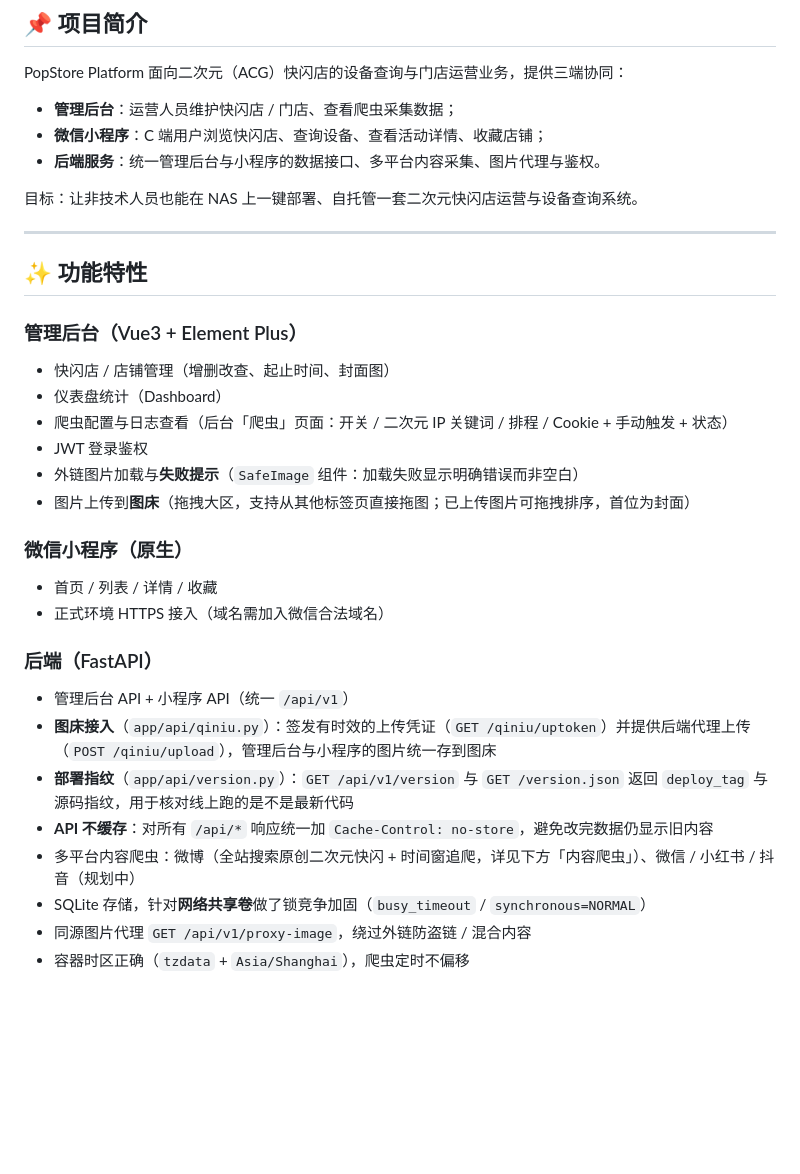
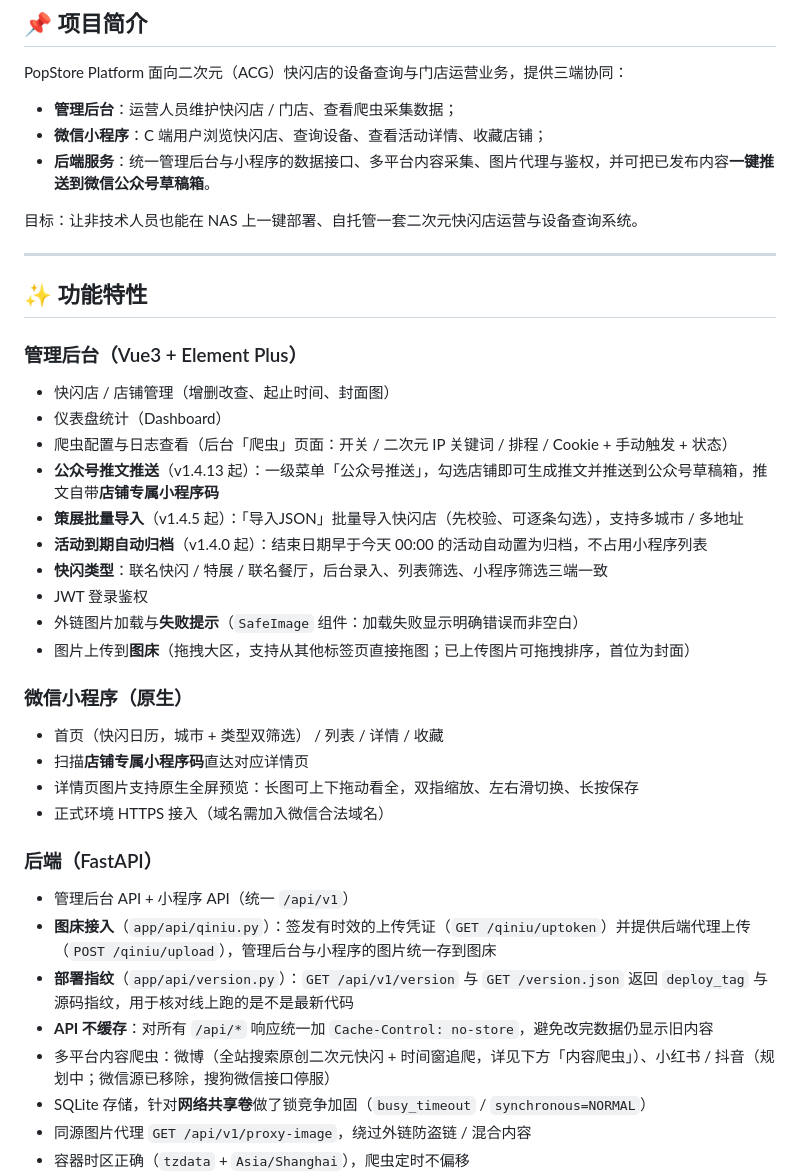
Before and after one commit to fullworkpro/popupstore-checker, a Markdown page: README.md, the part around the change printed below. Rendered like a GitHub page; blank space fills up the shorter version.

Commit message:
docs: README 补齐 v1.4.x 版本记录（只记功能性变更），同步功能特性与爬虫现状

```diff
--- a/README.md
+++ b/README.md
@@ -11,7 +11,7 @@ PopStore Platform 面向二次元（ACG）快闪店的设备查询与门店运
 
 - **管理后台**：运营人员维护快闪店 / 门店、查看爬虫采集数据；
 - **微信小程序**：C 端用户浏览快闪店、查询设备、查看活动详情、收藏店铺；
-- **后端服务**：统一管理后台与小程序的数据接口、多平台内容采集、图片代理与鉴权。
+- **后端服务**：统一管理后台与小程序的数据接口、多平台内容采集、图片代理与鉴权，并可把已发布内容**一键推送到微信公众号草稿箱**。
 
 目标：让非技术人员也能在 NAS 上一键部署、自托管一套二次元快闪店运营与设备查询系统。
 
@@ -23,12 +23,18 @@ PopStore Platform 面向二次元（ACG）快闪店的设备查询与门店运
 - 快闪店 / 店铺管理（增删改查、起止时间、封面图）
 - 仪表盘统计（Dashboard）
 - 爬虫配置与日志查看（后台「爬虫」页面：开关 / 二次元 IP 关键词 / 排程 / Cookie + 手动触发 + 状态）
+- **公众号推文推送**（v1.4.13 起）：一级菜单「公众号推送」，勾选店铺即可生成推文并推送到公众号草稿箱，推文自带**店铺专属小程序码**
+- **策展批量导入**（v1.4.5 起）：「导入JSON」批量导入快闪店（先校验、可逐条勾选），支持多城市 / 多地址
+- **活动到期自动归档**（v1.4.0 起）：结束日期早于今天 00:00 的活动自动置为归档，不占用小程序列表
+- **快闪类型**：联名快闪 / 特展 / 联名餐厅，后台录入、列表筛选、小程序筛选三端一致
 - JWT 登录鉴权
 - 外链图片加载与**失败提示**（`SafeImage` 组件：加载失败显示明确错误而非空白）
 - 图片上传到**图床**（拖拽大区，支持从其他标签页直接拖图；已上传图片可拖拽排序，首位为封面）
 
 ### 微信小程序（原生）
-- 首页 / 列表 / 详情 / 收藏
+- 首页（快闪日历，城市 + 类型双筛选） / 列表 / 详情 / 收藏
+- 扫描**店铺专属小程序码**直达对应详情页
+- 详情页图片支持原生全屏预览：长图可上下拖动看全，双指缩放、左右滑切换、长按保存
 - 正式环境 HTTPS 接入（域名需加入微信合法域名）
 
 ### 后端（FastAPI）
@@ -36,7 +42,7 @@ PopStore Platform 面向二次元（ACG）快闪店的设备查询与门店运
 - **图床接入**（`app/api/qiniu.py`）：签发有时效的上传凭证（`GET /qiniu/uptoken`）并提供后端代理上传（`POST /qiniu/upload`），管理后台与小程序的图片统一存到图床
 - **部署指纹**（`app/api/version.py`）：`GET /api/v1/version` 与 `GET /version.json` 返回 `deploy_tag` 与源码指纹，用于核对线上跑的是不是最新代码
 - **API 不缓存**：对所有 `/api/*` 响应统一加 `Cache-Control: no-store`，避免改完数据仍显示旧内容
-- 多平台内容爬虫：微博（全站搜索原创二次元快闪 + 时间窗追爬，详见下方「内容爬虫」）、微信 / 小红书 / 抖音（规划中）
+- 多平台内容爬虫：微博（全站搜索原创二次元快闪 + 时间窗追爬，详见下方「内容爬虫」）、小红书 / 抖音（规划中；微信源已移除，搜狗微信接口停服）
 - SQLite 存储，针对**网络共享卷**做了锁竞争加固（`busy_timeout` / `synchronous=NORMAL`）
 - 同源图片代理 `GET /api/v1/proxy-image`，绕过外链防盗链 / 混合内容
 - 容器时区正确（`tzdata` + `Asia/Shanghai`），爬虫定时不偏移
```
Also changed, not shown: other parts of README.md (+58 -14 lines).
